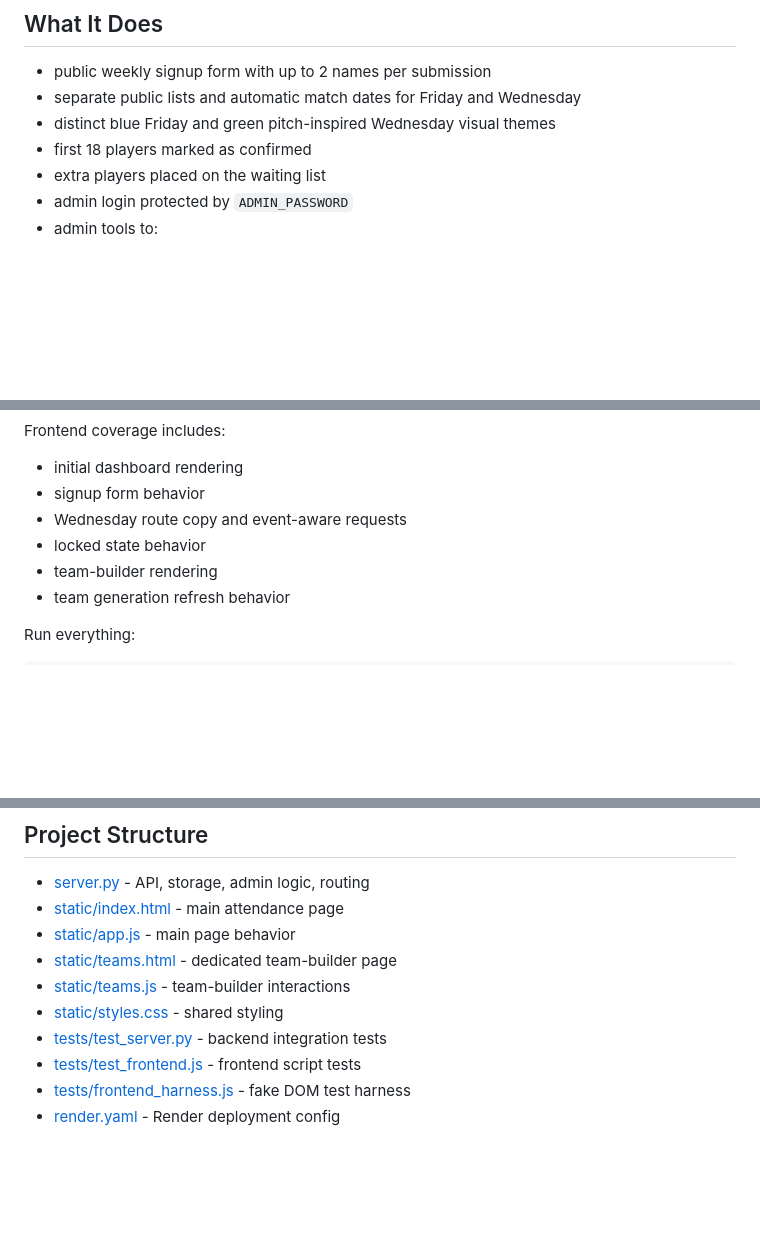
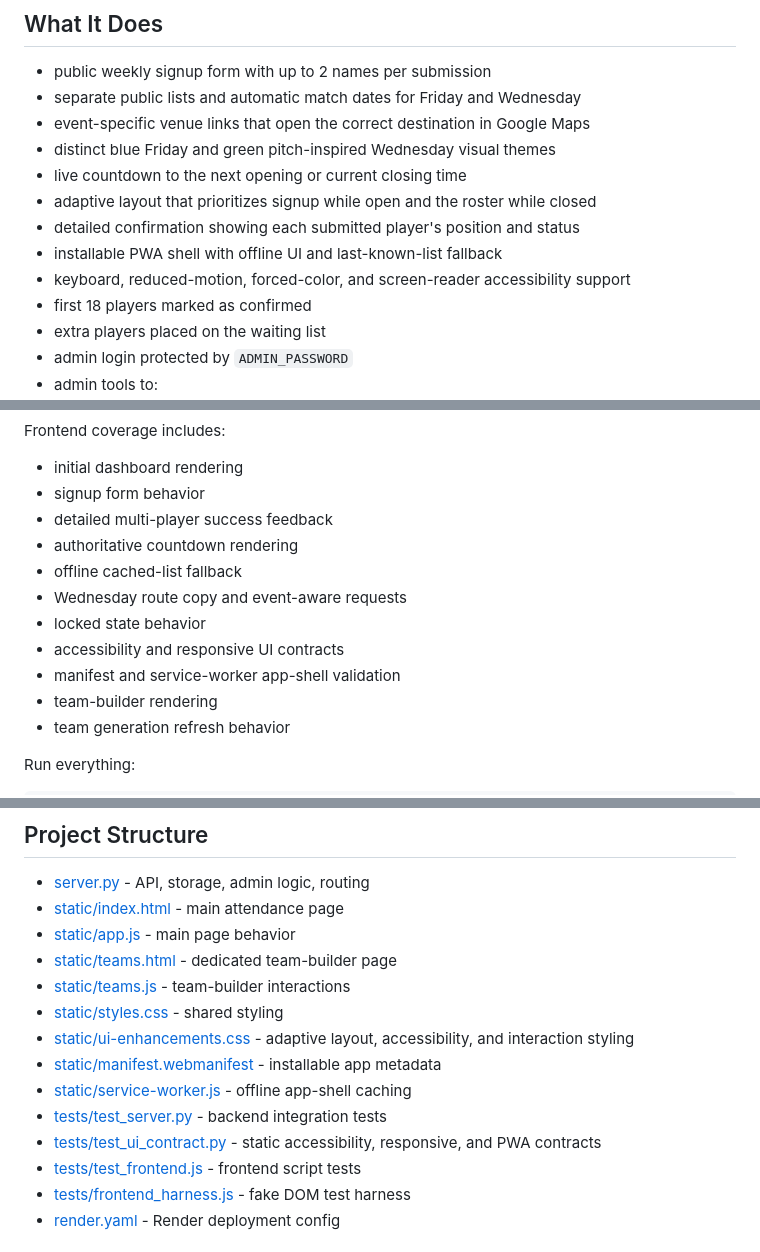
Before and after one commit to madalin-balanescu/football-attendance, a Markdown page: README.md, 3 parts joined by grey strips. GitHub-like rendering; blank space fills up the shorter version.

Commit message:
Improve attendance experience and mobile roster

```diff
--- a/README.md
+++ b/README.md
@@ -10,7 +10,13 @@ Weekly football attendance app with separate Friday and Wednesday signup lists,
 
 - public weekly signup form with up to 2 names per submission
 - separate public lists and automatic match dates for Friday and Wednesday
+- event-specific venue links that open the correct destination in Google Maps
 - distinct blue Friday and green pitch-inspired Wednesday visual themes
+- live countdown to the next opening or current closing time
+- adaptive layout that prioritizes signup while open and the roster while closed
+- detailed confirmation showing each submitted player's position and status
+- installable PWA shell with offline UI and last-known-list fallback
+- keyboard, reduced-motion, forced-color, and screen-reader accessibility support
 - first 18 players marked as confirmed
 - extra players placed on the waiting list
 - admin login protected by `ADMIN_PASSWORD`
@@ -163,8 +169,13 @@ Frontend coverage includes:
 
 - initial dashboard rendering
 - signup form behavior
+- detailed multi-player success feedback
+- authoritative countdown rendering
+- offline cached-list fallback
 - Wednesday route copy and event-aware requests
 - locked state behavior
+- accessibility and responsive UI contracts
+- manifest and service-worker app-shell validation
 - team-builder rendering
 - team generation refresh behavior
 
@@ -191,7 +202,11 @@ node --check static/teams.js
 - [static/teams.html](static/teams.html) - dedicated team-builder page
 - [static/teams.js](static/teams.js) - team-builder interactions
 - [static/styles.css](static/styles.css) - shared styling
+- [static/ui-enhancements.css](static/ui-enhancements.css) - adaptive layout, accessibility, and interaction styling
+- [static/manifest.webmanifest](static/manifest.webmanifest) - installable app metadata
+- [static/service-worker.js](static/service-worker.js) - offline app-shell caching
 - [tests/test_server.py](tests/test_server.py) - backend integration tests
+- [tests/test_ui_contract.py](tests/test_ui_contract.py) - static accessibility, responsive, and PWA contracts
 - [tests/test_frontend.js](tests/test_frontend.js) - frontend script tests
 - [tests/frontend_harness.js](tests/frontend_harness.js) - fake DOM test harness
 - [render.yaml](render.yaml) - Render deployment config
```
Also changed, not shown: other parts of README.md (+1 -1 lines), static/app-icon-192.png (added), static/app-icon-512.png (added), 14 other files.
